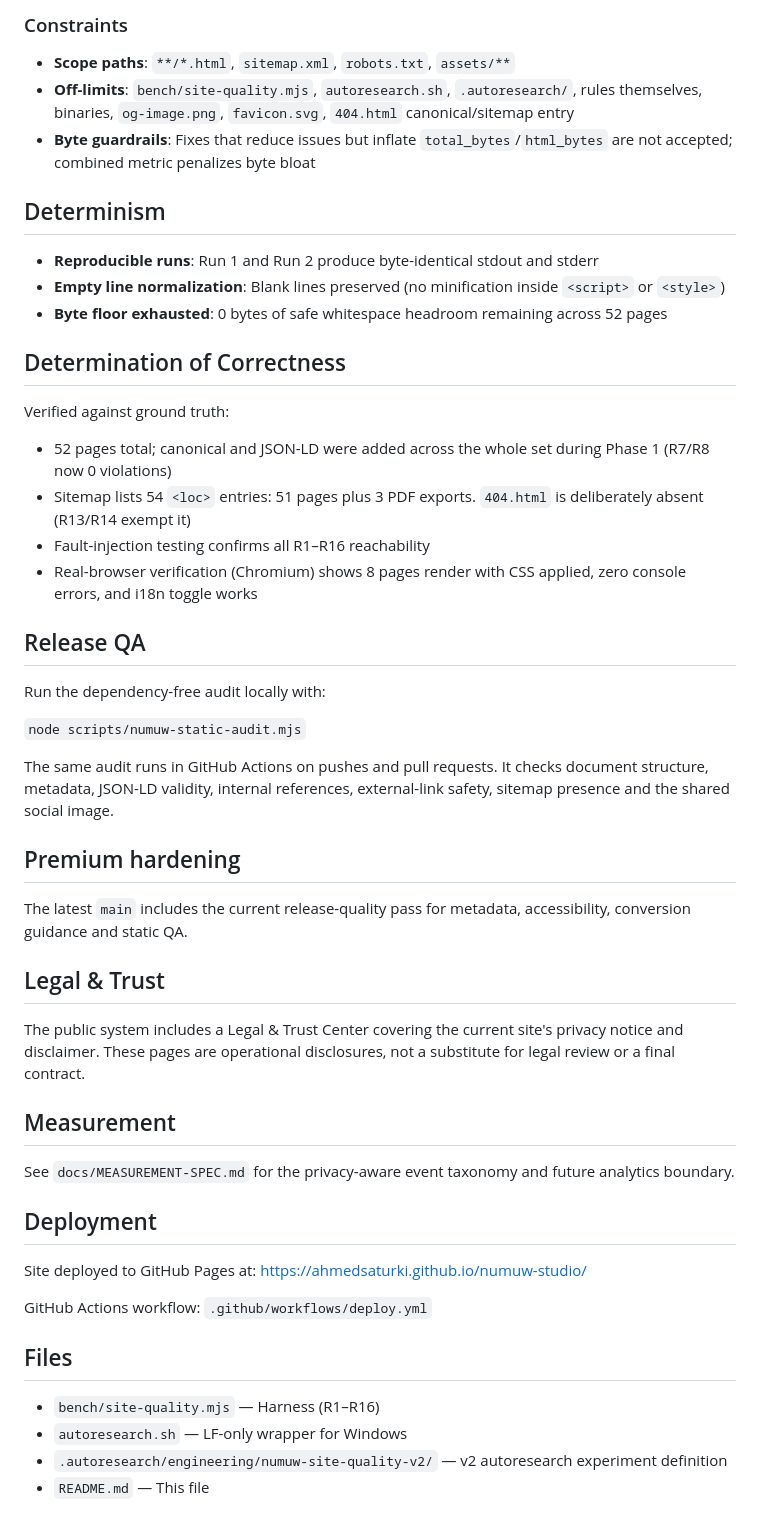
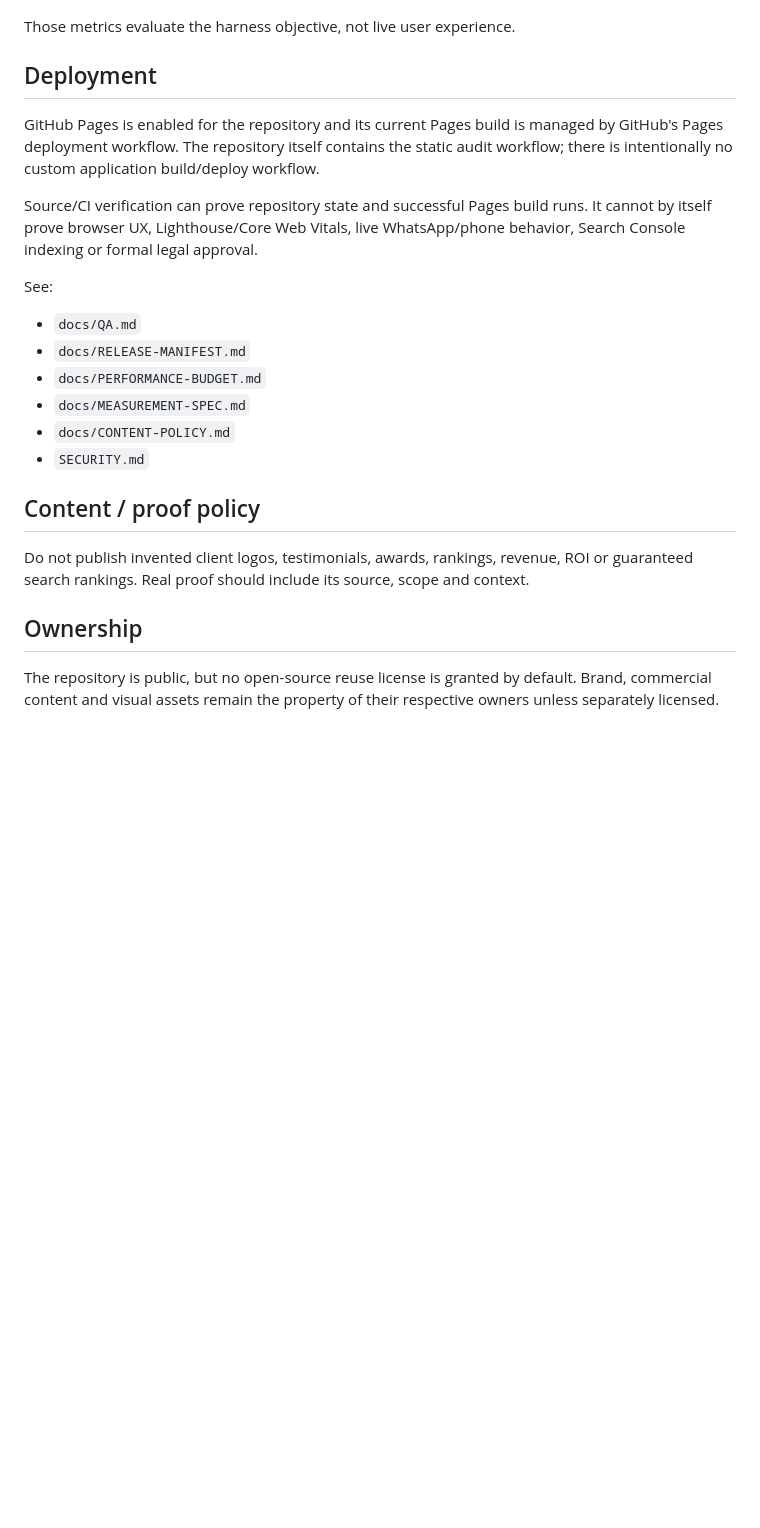
Before and after one commit to ahmedsaturki/numuw-studio, a Markdown page: README.md, the part around one of its changes. Rendered like a GitHub page; blank space fills up the shorter version.

Commit message:
docs: turn README into public project overview and correct deployment notes

```diff
--- a/README.md
+++ b/README.md
@@ -72,52 +58,24 @@ This matters because a blind `reset --hard HEAD~1` deletes real history whenever
-### Constraints
-
-- **Scope paths**: `**/*.html`, `sitemap.xml`, `robots.txt`, `assets/**`
-- **Off-limits**: `bench/site-quality.mjs`, `autoresearch.sh`, `.autoresearch/`, rules themselves, binaries, `og-image.png`, `favicon.svg`, `404.html` canonical/sitemap entry
-- **Byte guardrails**: Fixes that reduce issues but inflate `total_bytes`/`html_bytes` are not accepted; combined metric penalizes byte bloat
-
-## Determinism
-
-- **Reproducible runs**: Run 1 and Run 2 produce byte-identical stdout and stderr
-- **Empty line normalization**: Blank lines preserved (no minification inside `<script>` or `<style>`)
-- **Byte floor exhausted**: 0 bytes of safe whitespace headroom remaining across 52 pages
-
-## Determination of Correctness
-
-Verified against ground truth:
-- 52 pages total; canonical and JSON-LD were added across the whole set during Phase 1 (R7/R8 now 0 violations)
-- Sitemap lists 54 `<loc>` entries: 51 pages plus 3 PDF exports. `404.html` is deliberately absent (R13/R14 exempt it)
-- Fault-injection testing confirms all R1–R16 reachability
-- Real-browser verification (Chromium) shows 8 pages render with CSS applied, zero console errors, and i18n toggle works
-
-## Release QA
-
-Run the dependency-free audit locally with:
-
-`node scripts/numuw-static-audit.mjs`
-
-The same audit runs in GitHub Actions on pushes and pull requests. It checks document structure, metadata, JSON-LD validity, internal references, external-link safety, sitemap presence and the shared social image.
-
-## Premium hardening
-
-The latest `main` includes the current release-quality pass for metadata, accessibility, conversion guidance and static QA.
-
-## Legal & Trust
-
-The public system includes a Legal & Trust Center covering the current site's privacy notice and disclaimer. These pages are operational disclosures, not a substitute for legal review or a final contract.
-
-## Measurement
-
-See `docs/MEASUREMENT-SPEC.md` for the privacy-aware event taxonomy and future analytics boundary.
+Those metrics evaluate the harness objective, not live user experience.
 
 ## Deployment
 
-Site deployed to GitHub Pages at: https://ahmedsaturki.github.io/numuw-studio/
+GitHub Pages is enabled for the repository and its current Pages build is managed by GitHub's Pages deployment workflow. The repository itself contains the static audit workflow; there is intentionally no custom application build/deploy workflow.
 
-GitHub Actions workflow: `.github/workflows/deploy.yml`
+Source/CI verification can prove repository state and successful Pages build runs. It cannot by itself prove browser UX, Lighthouse/Core Web Vitals, live WhatsApp/phone behavior, Search Console indexing or formal legal approval.
 
-## Files
+See:
 
-- `bench/site-quality.mjs` — Harness (R1–R16)
-- `autoresearch.sh` — LF-only wrapper for Windows
-- `.autoresearch/engineering/numuw-site-quality-v2/` — v2 autoresearch experiment definition
-- `README.md` — This file
+- `docs/QA.md`
+- `docs/RELEASE-MANIFEST.md`
+- `docs/PERFORMANCE-BUDGET.md`
+- `docs/MEASUREMENT-SPEC.md`
+- `docs/CONTENT-POLICY.md`
+- `SECURITY.md`
+
+## Content / proof policy
+
+Do not publish invented client logos, testimonials, awards, rankings, revenue, ROI or guaranteed search rankings. Real proof should include its source, scope and context.
+
+## Ownership
+
+The repository is public, but no open-source reuse license is granted by default. Brand, commercial content and visual assets remain the property of their respective owners unless separately licensed.
```
Also changed, not shown: other parts of README.md (+48 -62 lines).
